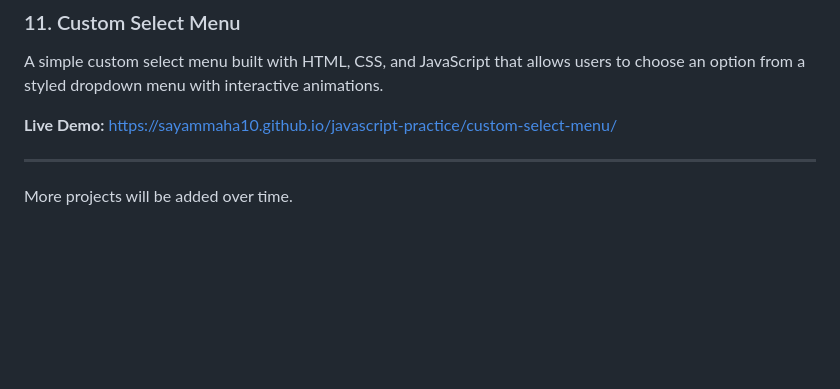
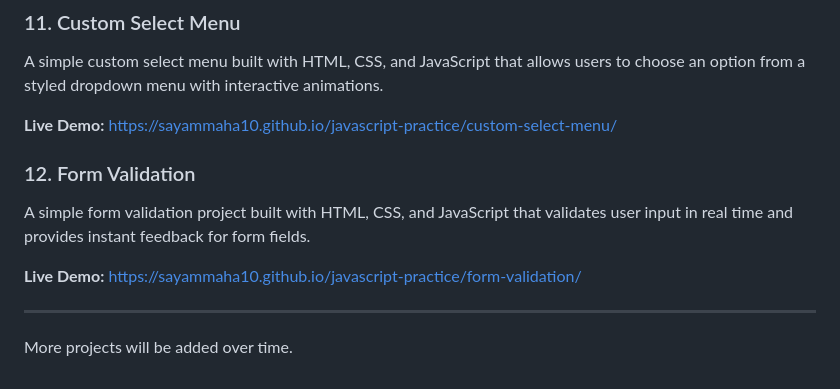
Before and after one commit to sayammaha10/javascript-practice, a Markdown page: README.md, the part around the change. GitHub-like rendering; blank space fills up the shorter version.

Commit message:
Add form validation project to README

```diff
--- a/README.md
+++ b/README.md
@@ -89,6 +89,13 @@ A simple custom select menu built with HTML, CSS, and JavaScript that allows use
 **Live Demo:**
 https://sayammaha10.github.io/javascript-practice/custom-select-menu/
 
+### 12. Form Validation
+
+A simple form validation project built with HTML, CSS, and JavaScript that validates user input in real time and provides instant feedback for form fields.
+
+**Live Demo:**
+https://sayammaha10.github.io/javascript-practice/form-validation/
+
 ---
 
 More projects will be added over time.
```
